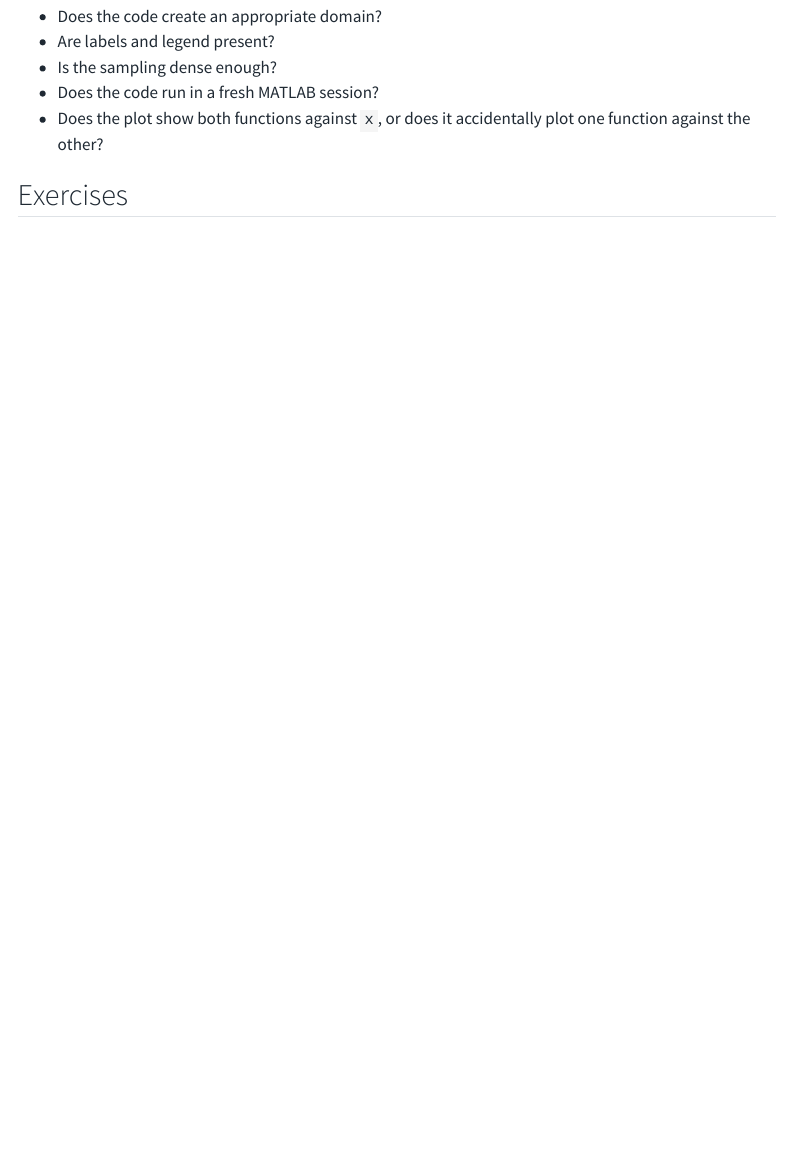
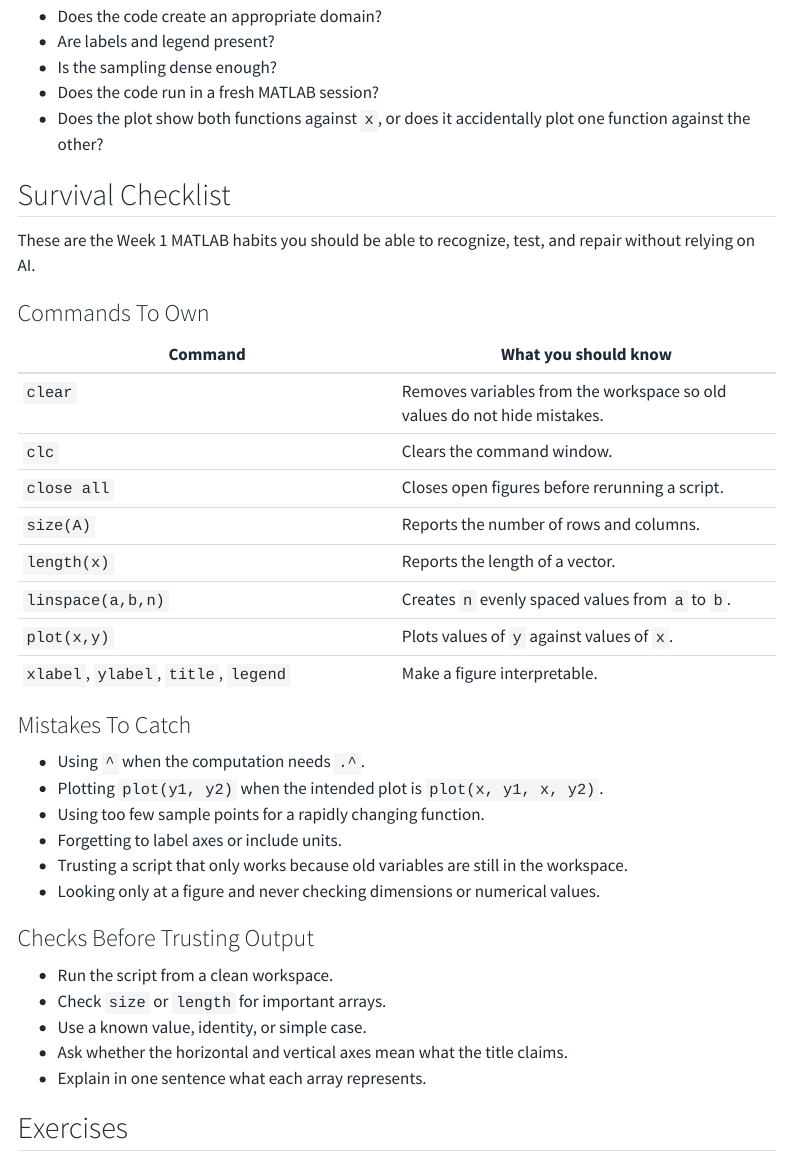
Before and after one commit to lnajman/math346, a Quarto document (weeks/week-01.qmd): the page in a window 1100 px wide, from 2220 px down. Rendered offline with R 4.5, knitr and Pandoc in place of Quarto, with nearby package versions; menus at the side of the page are left out.

Commit message:
Add Week 1 survival checklist

```diff
--- a/weeks/week-01.qmd
+++ b/weeks/week-01.qmd
@@ -86,6 +86,40 @@ Ask an LLM for MATLAB code that plots `sin(x)` and `cos(x)` on the same figure.
 - Does the code run in a fresh MATLAB session?
 - Does the plot show both functions against `x`, or does it accidentally plot one function against the other?
 
+## Survival Checklist
+
+These are the Week 1 MATLAB habits you should be able to recognize, test, and repair without relying on AI.
+
+### Commands To Own
+
+| Command | What you should know |
+|---|---|
+| `clear` | Removes variables from the workspace so old values do not hide mistakes. |
+| `clc` | Clears the command window. |
+| `close all` | Closes open figures before rerunning a script. |
+| `size(A)` | Reports the number of rows and columns. |
+| `length(x)` | Reports the length of a vector. |
+| `linspace(a,b,n)` | Creates `n` evenly spaced values from `a` to `b`. |
+| `plot(x,y)` | Plots values of `y` against values of `x`. |
+| `xlabel`, `ylabel`, `title`, `legend` | Make a figure interpretable. |
+
+### Mistakes To Catch
+
+- Using `^` when the computation needs `.^`.
+- Plotting `plot(y1, y2)` when the intended plot is `plot(x, y1, x, y2)`.
+- Using too few sample points for a rapidly changing function.
+- Forgetting to label axes or include units.
+- Trusting a script that only works because old variables are still in the workspace.
+- Looking only at a figure and never checking dimensions or numerical values.
+
+### Checks Before Trusting Output
+
+- Run the script from a clean workspace.
+- Check `size` or `length` for important arrays.
+- Use a known value, identity, or simple case.
+- Ask whether the horizontal and vertical axes mean what the title claims.
+- Explain in one sentence what each array represents.
+
 ## Exercises
 
 Complete the [Week 1 exercises](week-01-exercises.qmd) after the lab.
```
